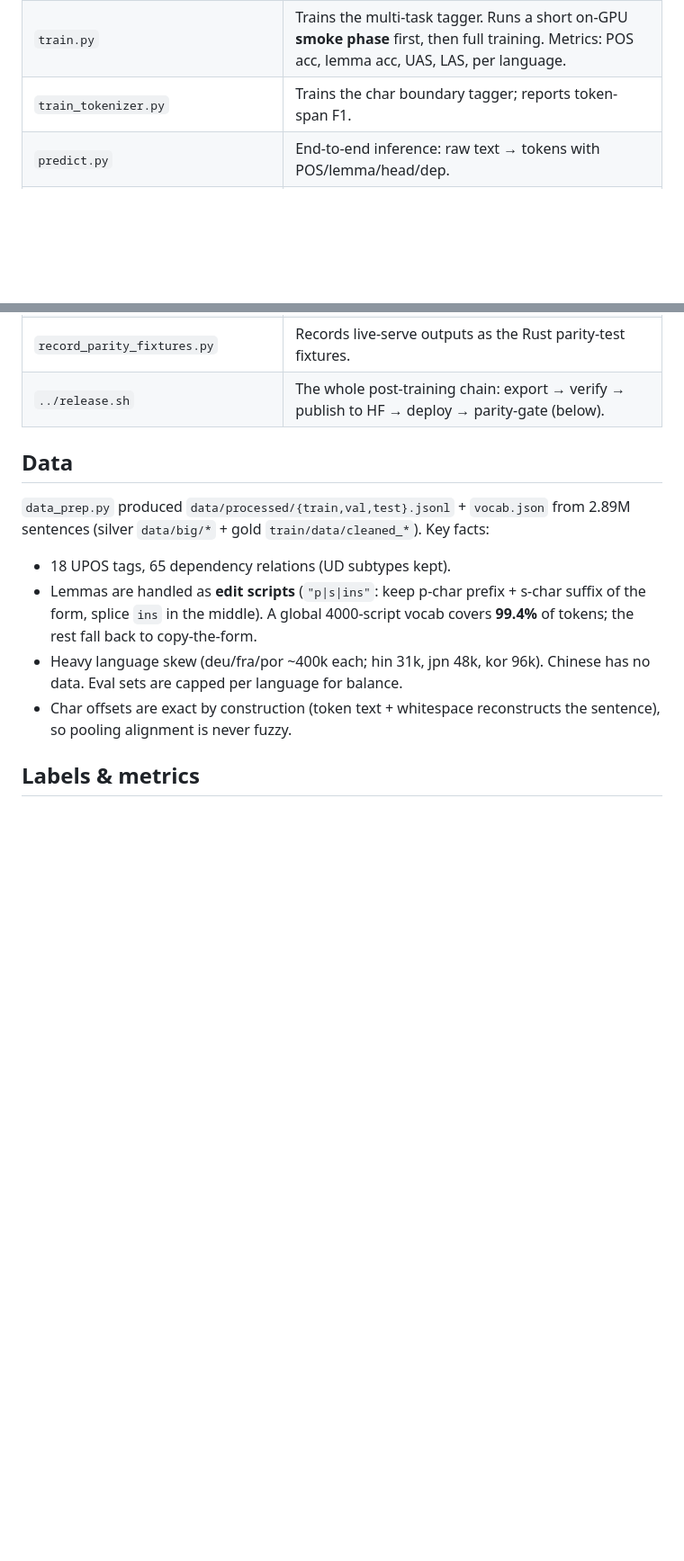
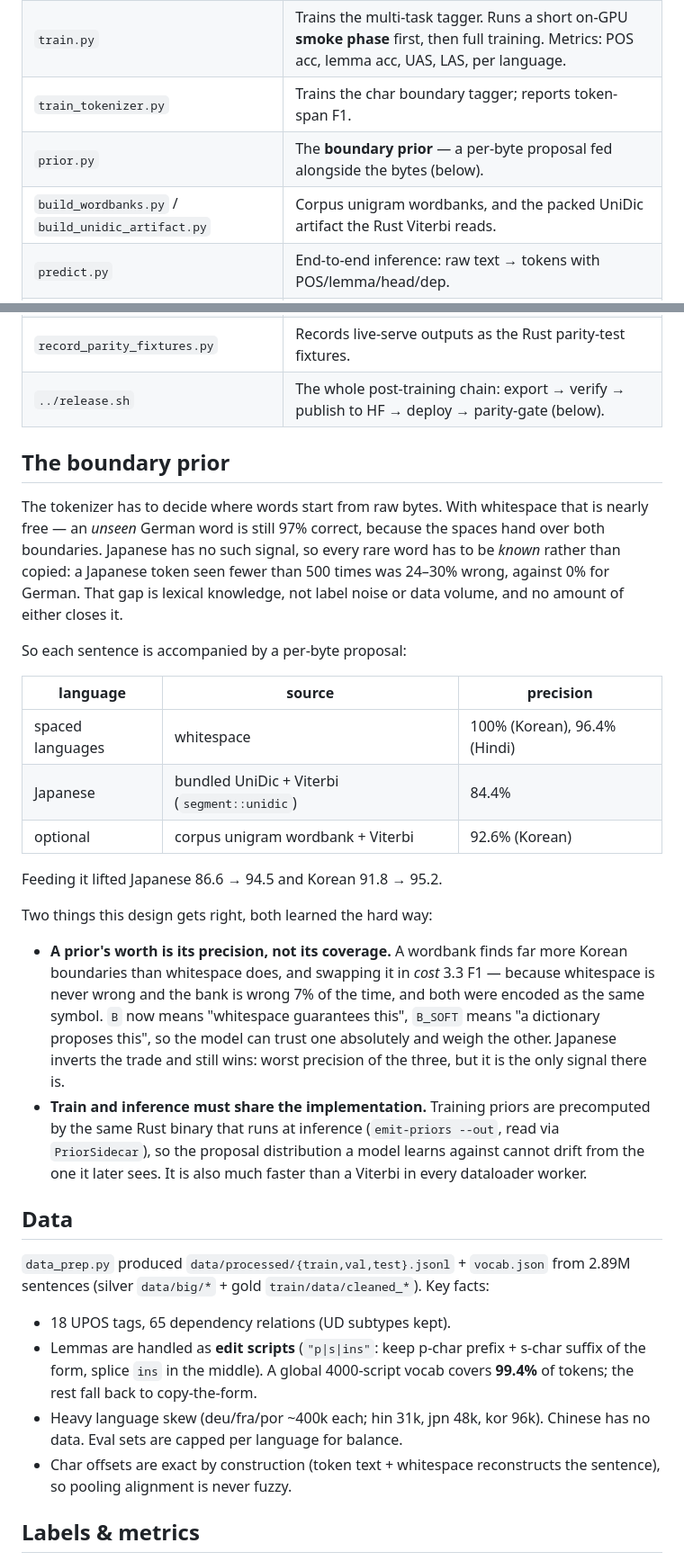
Before and after one commit to anchpop/lexide, a Markdown page: tagging/tagger/README.md, 2 parts joined by grey strips. Shown at 90% size. GitHub-like rendering; blank space fills up the shorter version.

```diff
--- a/tagging/tagger/README.md
+++ b/tagging/tagger/README.md
@@ -30,6 +30,8 @@ is handled two ways:
 | `dataset.py` | Torch datasets + collation; the offset→word pooling map; byte O/B/I labels. |
 | `train.py` | Trains the multi-task tagger. Runs a short on-GPU **smoke phase** first, then full training. Metrics: POS acc, lemma acc, UAS, LAS, per language. |
 | `train_tokenizer.py` | Trains the char boundary tagger; reports token-span F1. |
+| `prior.py` | The **boundary prior** — a per-byte proposal fed alongside the bytes (below). |
+| `build_wordbanks.py` / `build_unidic_artifact.py` | Corpus unigram wordbanks, and the packed UniDic artifact the Rust Viterbi reads. |
 | `predict.py` | End-to-end inference: raw text → tokens with POS/lemma/head/dep. |
 | `sky_tagger.yaml` + `run_node.sh` | Lambda launch (single x86 GPU, autostop/autodown) + node orchestration (train → push to HF → train tokenizer → push). |
 | `export_onnx.py` / `export_modal.py` | Tagger → single ONNX graph, numerically verified vs PyTorch; the Modal wrapper runs it with the HF weights. |
@@ -37,6 +39,38 @@ is handled two ways:
 | `parse_wiktextract.py` / `build_lemma_priors.py` / `lemma_lookup.py` | Wiktionary lemma tables, training-data candidate priors, and the layered OOD lemma floor (see `LEMMA_LOOKUP.md`). |
 | `record_parity_fixtures.py` | Records live-serve outputs as the Rust parity-test fixtures. |
 | `../release.sh` | The whole post-training chain: export → verify → publish to HF → deploy → parity-gate (below). |
+
+## The boundary prior
+
+The tokenizer has to decide where words start from raw bytes. With whitespace that is
+nearly free — an *unseen* German word is still 97% correct, because the spaces hand over
+both boundaries. Japanese has no such signal, so every rare word has to be *known* rather
+than copied: a Japanese token seen fewer than 500 times was 24–30% wrong, against 0% for
+German. That gap is lexical knowledge, not label noise or data volume, and no amount of
+either closes it.
+
+So each sentence is accompanied by a per-byte proposal:
+
+| language | source | precision |
+|---|---|---|
+| spaced languages | whitespace | 100% (Korean), 96.4% (Hindi) |
+| Japanese | bundled UniDic + Viterbi (`segment::unidic`) | 84.4% |
+| optional | corpus unigram wordbank + Viterbi | 92.6% (Korean) |
+
+Feeding it lifted Japanese 86.6 → 94.5 and Korean 91.8 → 95.2.
+
+Two things this design gets right, both learned the hard way:
+
+* **A prior's worth is its precision, not its coverage.** A wordbank finds far more Korean
+  boundaries than whitespace does, and swapping it in *cost* 3.3 F1 — because whitespace is
+  never wrong and the bank is wrong 7% of the time, and both were encoded as the same
+  symbol. `B` now means "whitespace guarantees this", `B_SOFT` means "a dictionary proposes
+  this", so the model can trust one absolutely and weigh the other. Japanese inverts the
+  trade and still wins: worst precision of the three, but it is the only signal there is.
+* **Train and inference must share the implementation.** Training priors are precomputed by
+  the same Rust binary that runs at inference (`emit-priors --out`, read via
+  `PriorSidecar`), so the proposal distribution a model learns against cannot drift from the
+  one it later sees. It is also much faster than a Viterbi in every dataloader worker.
 
 ## Data
 
```
Also changed, not shown: tagging/OVERVIEW.md (+32 -0 lines).
